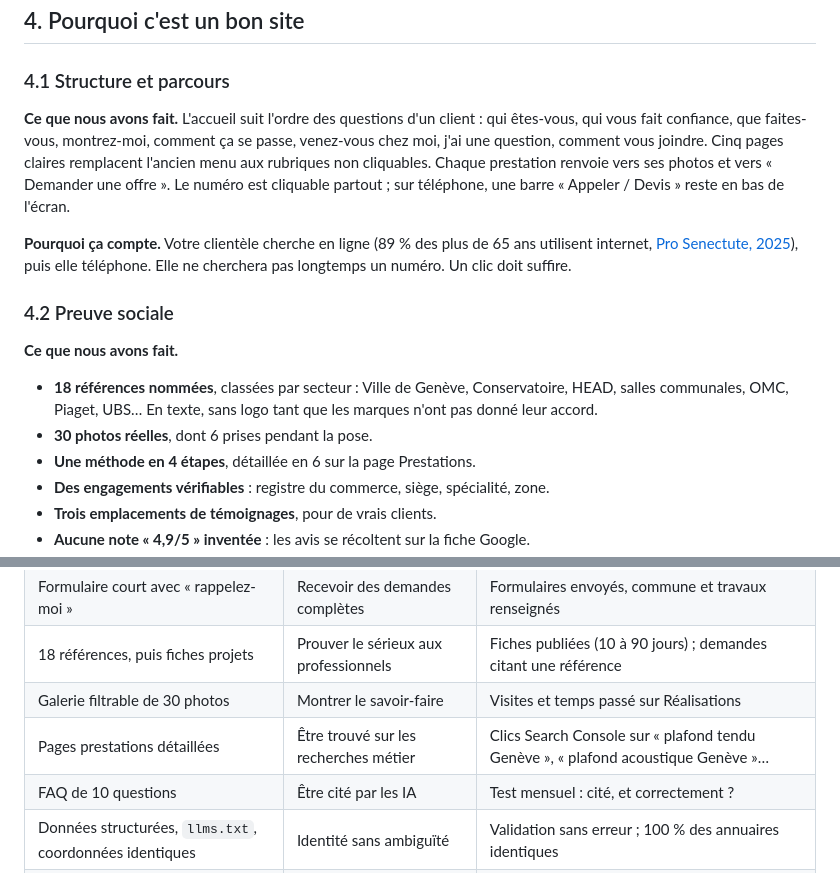
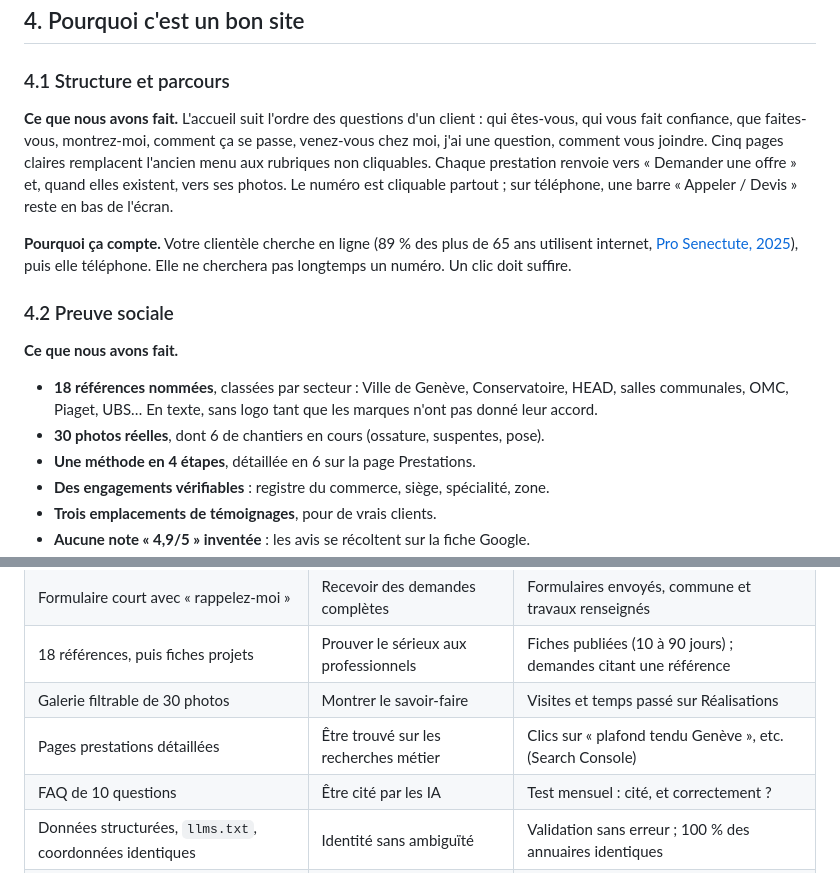
Before and after one commit to rayhanhasan/andy-construct, a Markdown page: docs/justification.md, 2 parts joined by grey strips. GitHub-like rendering.

```diff
--- a/docs/justification.md
+++ b/docs/justification.md
@@ -59,7 +58,7 @@ Le soir, sur sa tablette. Elle ne connaît pas le vocabulaire.
 
 ### 4.1 Structure et parcours
 
-**Ce que nous avons fait.** L'accueil suit l'ordre des questions d'un client : qui êtes-vous, qui vous fait confiance, que faites-vous, montrez-moi, comment ça se passe, venez-vous chez moi, j'ai une question, comment vous joindre. Cinq pages claires remplacent l'ancien menu aux rubriques non cliquables. Chaque prestation renvoie vers ses photos et vers « Demander une offre ». Le numéro est cliquable partout ; sur téléphone, une barre « Appeler / Devis » reste en bas de l'écran.
+**Ce que nous avons fait.** L'accueil suit l'ordre des questions d'un client : qui êtes-vous, qui vous fait confiance, que faites-vous, montrez-moi, comment ça se passe, venez-vous chez moi, j'ai une question, comment vous joindre. Cinq pages claires remplacent l'ancien menu aux rubriques non cliquables. Chaque prestation renvoie vers « Demander une offre » et, quand elles existent, vers ses photos. Le numéro est cliquable partout ; sur téléphone, une barre « Appeler / Devis » reste en bas de l'écran.
 
 **Pourquoi ça compte.** Votre clientèle cherche en ligne (89 % des plus de 65 ans utilisent internet, [Pro Senectute, 2025](https://www.prosenectute.ch/fr/espace-pro/fond/etudes/digital-seniors-2025.html)), puis elle téléphone. Elle ne cherchera pas longtemps un numéro. Un clic doit suffire.
 
@@ -67,7 +66,7 @@ Le soir, sur sa tablette. Elle ne connaît pas le vocabulaire.
 
 **Ce que nous avons fait.**
 - **18 références nommées**, classées par secteur : Ville de Genève, Conservatoire, HEAD, salles communales, OMC, Piaget, UBS… En texte, sans logo tant que les marques n'ont pas donné leur accord.
-- **30 photos réelles**, dont 6 prises pendant la pose.
+- **30 photos réelles**, dont 6 de chantiers en cours (ossature, suspentes, pose).
 - **Une méthode en 4 étapes**, détaillée en 6 sur la page Prestations.
 - **Des engagements vérifiables** : registre du commerce, siège, spécialité, zone.
 - **Trois emplacements de témoignages**, pour de vrais clients.
@@ -157,7 +156,7 @@ Le soir, sur sa tablette. Elle ne connaît pas le vocabulaire.
 | Formulaire court avec « rappelez-moi » | Recevoir des demandes complètes | Formulaires envoyés, commune et travaux renseignés |
 | 18 références, puis fiches projets | Prouver le sérieux aux professionnels | Fiches publiées (10 à 90 jours) ; demandes citant une référence |
 | Galerie filtrable de 30 photos | Montrer le savoir-faire | Visites et temps passé sur Réalisations |
-| Pages prestations détaillées | Être trouvé sur les recherches métier | Clics Search Console sur « plafond tendu Genève », « plafond acoustique Genève »… |
+| Pages prestations détaillées | Être trouvé sur les recherches métier | Clics sur « plafond tendu Genève », etc. (Search Console) |
 | FAQ de 10 questions | Être cité par les IA | Test mensuel : cité, et correctement ? |
 | Données structurées, `llms.txt`, coordonnées identiques | Identité sans ambiguïté | Validation sans erreur ; 100 % des annuaires identiques |
 | Fiche Google (hors site) | Apparaître sur la carte | Avis (15 à 90 jours, 30 à 180 jours) ; appels depuis la fiche |
```
Also changed, not shown: other parts of docs/justification.md (+8 -9 lines).
